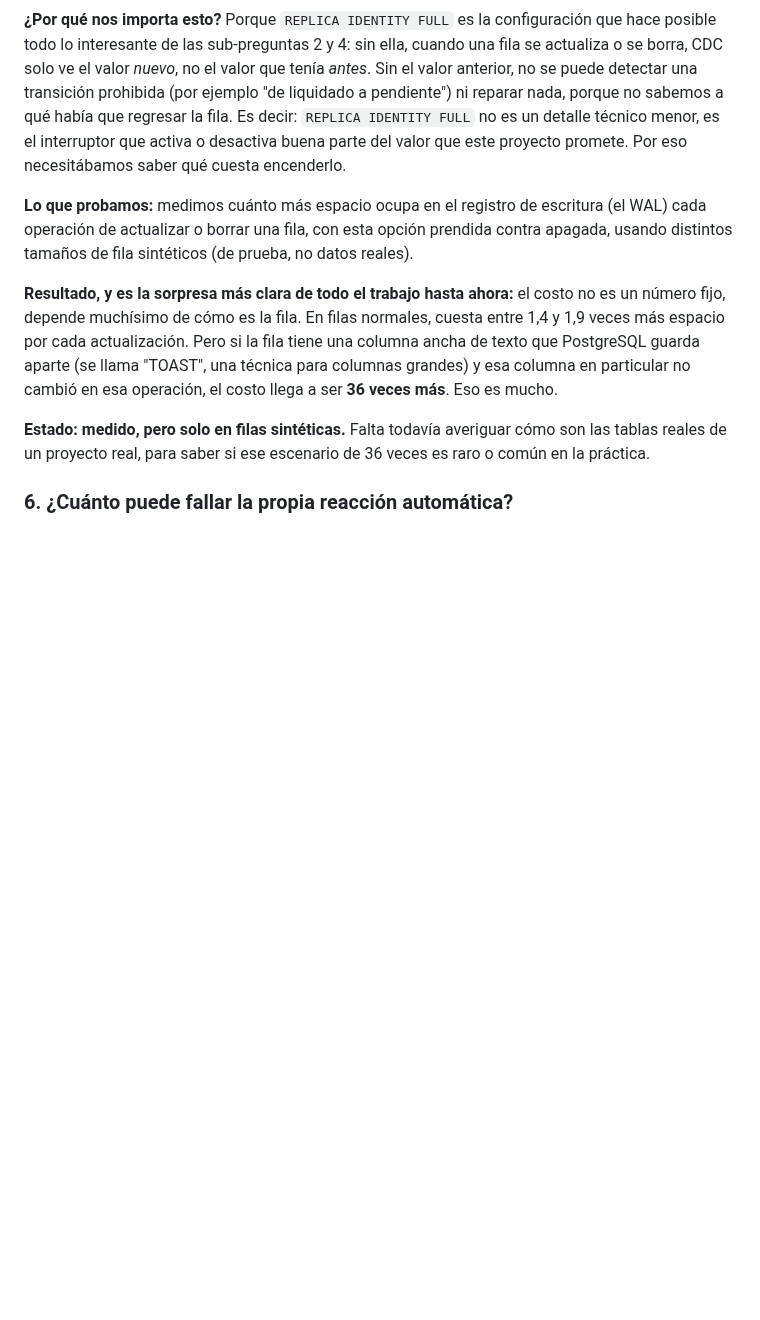
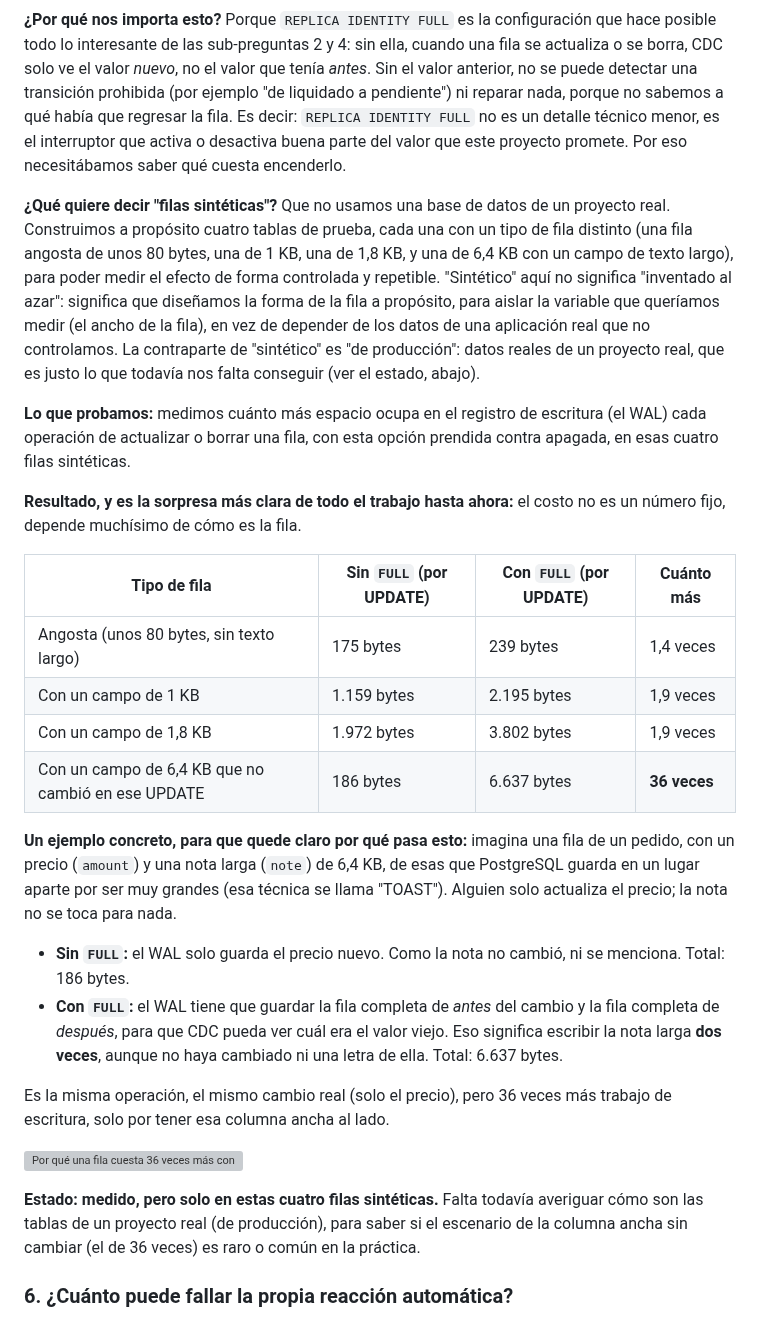
Before and after one commit to mercadoalex/db-sensor-operator, a Markdown page: docs/research/STATUS.md, the part around the change. Drawn GitHub-style; blank space fills up the shorter version; grey boxes are pictures that could not be loaded.

Commit message:
docs: clarify synthetic rows and add a visual example for the FULL/WAL cost

```diff
--- a/docs/research/STATUS.md
+++ b/docs/research/STATUS.md
@@ -92,11 +92,29 @@ Esta es la pregunta donde ya tenemos la comparación más completa.
 
 **¿Por qué nos importa esto?** Porque `REPLICA IDENTITY FULL` es la configuración que hace posible todo lo interesante de las sub-preguntas 2 y 4: sin ella, cuando una fila se actualiza o se borra, CDC solo ve el valor *nuevo*, no el valor que tenía *antes*. Sin el valor anterior, no se puede detectar una transición prohibida (por ejemplo "de liquidado a pendiente") ni reparar nada, porque no sabemos a qué había que regresar la fila. Es decir: `REPLICA IDENTITY FULL` no es un detalle técnico menor, es el interruptor que activa o desactiva buena parte del valor que este proyecto promete. Por eso necesitábamos saber qué cuesta encenderlo.
 
-**Lo que probamos:** medimos cuánto más espacio ocupa en el registro de escritura (el WAL) cada operación de actualizar o borrar una fila, con esta opción prendida contra apagada, usando distintos tamaños de fila sintéticos (de prueba, no datos reales).
+**¿Qué quiere decir "filas sintéticas"?** Que no usamos una base de datos de un proyecto real. Construimos a propósito cuatro tablas de prueba, cada una con un tipo de fila distinto (una fila angosta de unos 80 bytes, una de 1 KB, una de 1,8 KB, y una de 6,4 KB con un campo de texto largo), para poder medir el efecto de forma controlada y repetible. "Sintético" aquí no significa "inventado al azar": significa que diseñamos la forma de la fila a propósito, para aislar la variable que queríamos medir (el ancho de la fila), en vez de depender de los datos de una aplicación real que no controlamos. La contraparte de "sintético" es "de producción": datos reales de un proyecto real, que es justo lo que todavía nos falta conseguir (ver el estado, abajo).
 
-**Resultado, y es la sorpresa más clara de todo el trabajo hasta ahora:** el costo no es un número fijo, depende muchísimo de cómo es la fila. En filas normales, cuesta entre 1,4 y 1,9 veces más espacio por cada actualización. Pero si la fila tiene una columna ancha de texto que PostgreSQL guarda aparte (se llama "TOAST", una técnica para columnas grandes) y esa columna en particular no cambió en esa operación, el costo llega a ser **36 veces más**. Eso es mucho.
+**Lo que probamos:** medimos cuánto más espacio ocupa en el registro de escritura (el WAL) cada operación de actualizar o borrar una fila, con esta opción prendida contra apagada, en esas cuatro filas sintéticas.
 
-**Estado: medido, pero solo en filas sintéticas.** Falta todavía averiguar cómo son las tablas reales de un proyecto real, para saber si ese escenario de 36 veces es raro o común en la práctica.
+**Resultado, y es la sorpresa más clara de todo el trabajo hasta ahora:** el costo no es un número fijo, depende muchísimo de cómo es la fila.
+
+| Tipo de fila | Sin `FULL` (por UPDATE) | Con `FULL` (por UPDATE) | Cuánto más |
+|---|---|---|---|
+| Angosta (unos 80 bytes, sin texto largo) | 175 bytes | 239 bytes | 1,4 veces |
+| Con un campo de 1 KB | 1.159 bytes | 2.195 bytes | 1,9 veces |
+| Con un campo de 1,8 KB | 1.972 bytes | 3.802 bytes | 1,9 veces |
+| Con un campo de 6,4 KB que no cambió en ese UPDATE | 186 bytes | 6.637 bytes | **36 veces** |
+
+**Un ejemplo concreto, para que quede claro por qué pasa esto:** imagina una fila de un pedido, con un precio (`amount`) y una nota larga (`note`) de 6,4 KB, de esas que PostgreSQL guarda en un lugar aparte por ser muy grandes (esa técnica se llama "TOAST"). Alguien solo actualiza el precio; la nota no se toca para nada.
+
+- **Sin `FULL`:** el WAL solo guarda el precio nuevo. Como la nota no cambió, ni se menciona. Total: 186 bytes.
+- **Con `FULL`:** el WAL tiene que guardar la fila completa de *antes* del cambio y la fila completa de *después*, para que CDC pueda ver cuál era el valor viejo. Eso significa escribir la nota larga **dos veces**, aunque no haya cambiado ni una letra de ella. Total: 6.637 bytes.
+
+Es la misma operación, el mismo cambio real (solo el precio), pero 36 veces más trabajo de escritura, solo por tener esa columna ancha al lado.
+
+![Por qué una fila cuesta 36 veces más con REPLICA IDENTITY FULL](kiro-artifact://b11e25a9-59b2-49f4-a764-e3128f17911e)
+
+**Estado: medido, pero solo en estas cuatro filas sintéticas.** Falta todavía averiguar cómo son las tablas de un proyecto real (de producción), para saber si el escenario de la columna ancha sin cambiar (el de 36 veces) es raro o común en la práctica.
 
 ### 6. ¿Cuánto puede fallar la propia reacción automática?
 
```
